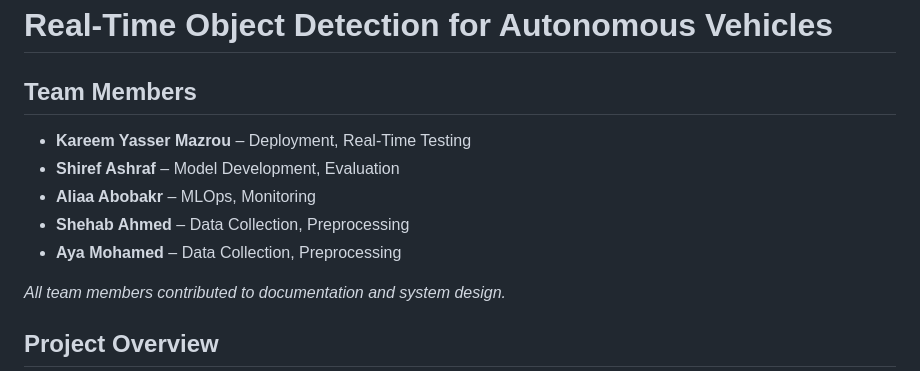
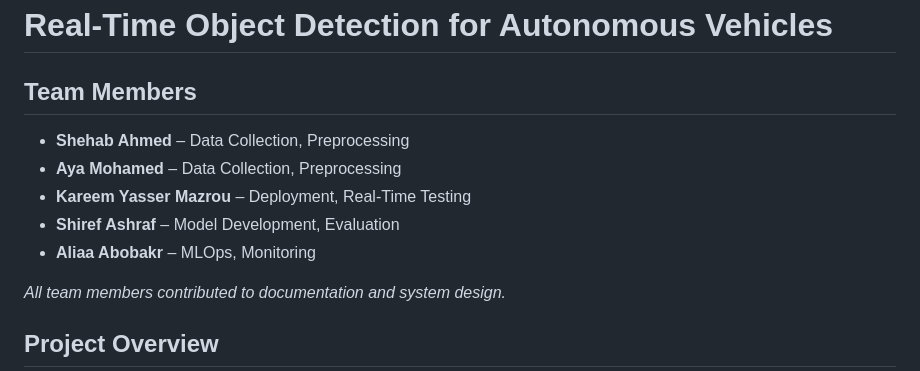
Before and after one commit to kareemmazrou01/Real-Time-Object-detection-for-autonomous-vehicles, a Markdown page: README.md, the part around the change. Rendered like a GitHub page.

```diff
--- a/README.md
+++ b/README.md
@@ -1,11 +1,12 @@
 # Real-Time Object Detection for Autonomous Vehicles
 
 ## Team Members
+- **Shehab Ahmed** – Data Collection, Preprocessing
+- **Aya Mohamed** – Data Collection, Preprocessing
 - **Kareem Yasser Mazrou** – Deployment, Real-Time Testing
 - **Shiref Ashraf** – Model Development, Evaluation
 - **Aliaa Abobakr** – MLOps, Monitoring
-- **Shehab Ahmed** – Data Collection, Preprocessing
-- **Aya Mohamed** – Data Collection, Preprocessing
+
 
 _All team members contributed to documentation and system design._
 
```
